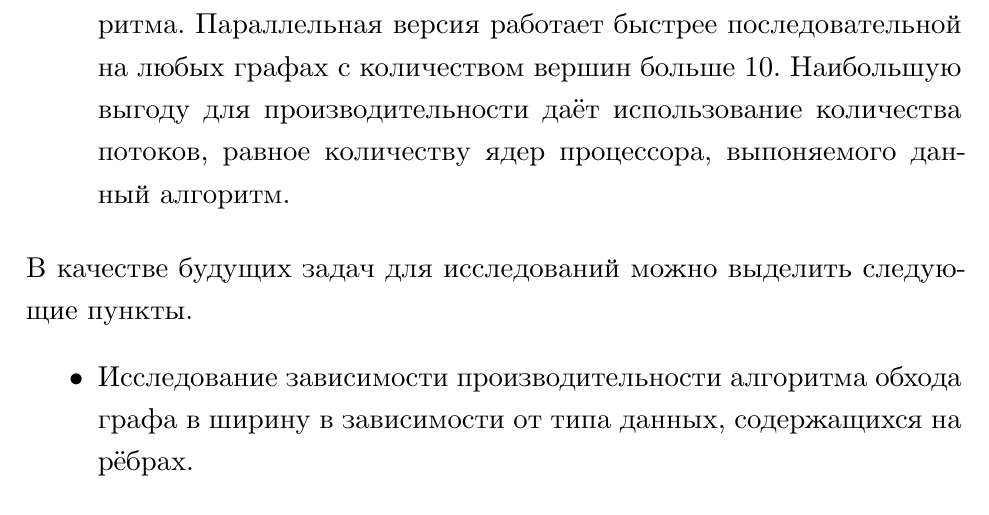
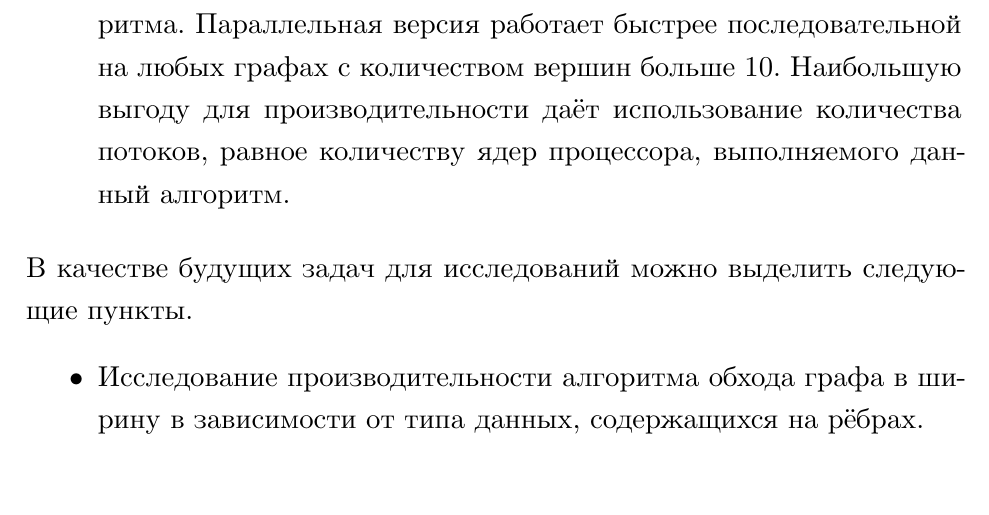
Before and after one commit to LeonidLodygin/Articles, a LaTeX thesis (2023/Bfs/bfs_lodygin.tex, which reads 2023/Bfs/conclusion.tex): part of page 21 of 22, cut so that both start at the same text. Compiled offline with XeLaTeX.

Commit message:
little fixes

```diff
--- a/2023/Bfs/conclusion.tex
+++ b/2023/Bfs/conclusion.tex
@@ -8,10 +8,10 @@
 \item Реазлизованы типы \texttt{SparseMatrix} и \texttt{SparseVector}.
 \item Реализованы параллельные версии векторно-матричных операций --- \texttt{ParallelMultiplyVecMat} и \texttt{ParallelFAddVector}.
 \item Реализована параллельная версия обхода графа в ширину.
-\item Проведено экспериментальное исследование реализованного алгоритма. Параллельная версия работает быстрее последовательной на любых графах с количеством вершин больше 10. Наибольшую выгоду для производительности даёт использование количества потоков, равное количеству ядер процессора, выпоняемого данный алгоритм.
+\item Проведено экспериментальное исследование реализованного алгоритма. Параллельная версия работает быстрее последовательной на любых графах с количеством вершин больше 10. Наибольшую выгоду для производительности даёт использование количества потоков, равное количеству ядер процессора, выполняемого данный алгоритм.
 \end{itemize}
 \noindent В качестве будущих задач для исследований можно выделить следующие пункты.
 \begin{itemize}
-\item Исследование зависимости производительности алгоритма обхода графа в ширину в зависимости от типа данных, содержащихся на рёбрах.
+\item Исследование производительности алгоритма обхода графа в ширину в зависимости от типа данных, содержащихся на рёбрах.
 \item Выявление оптимального количества потоков при многопоточном программировании в зависимости от оперативной памяти системы.
 \end{itemize}
```
Also changed, not shown: 2023/Bfs/Bfs_Lodygin.pdf.
